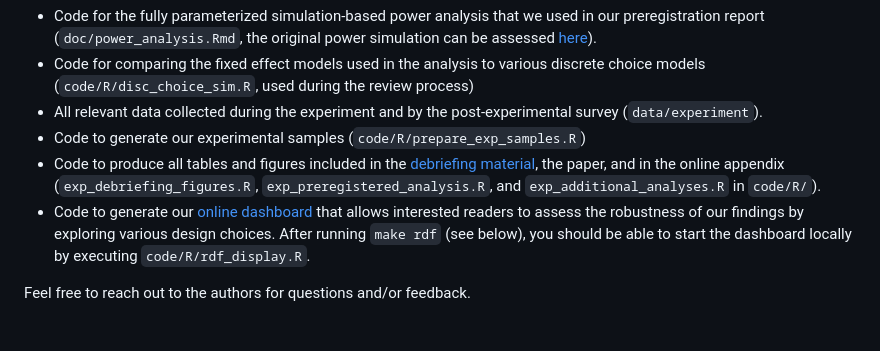
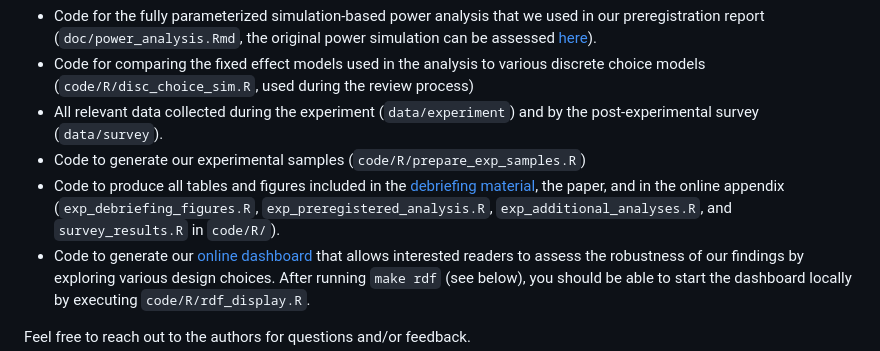
Before and after one commit to trr266/carbonfood, a Markdown page: README.md, the part around the change. Drawn GitHub-style; blank space fills up the shorter version.

Commit message:
Included survey info in README

```diff
--- a/README.md
+++ b/README.md
@@ -14,9 +14,9 @@ This repository contains the following components:
 
 - Code for the fully parameterized simulation-based power analysis that we used in our preregistration report (`doc/power_analysis.Rmd`, the original power simulation can be assessed  [here](https://trr266.de/carbonfood/power_analysis.html)).
 - Code for comparing the fixed effect models used in the analysis to various discrete choice models (`code/R/disc_choice_sim.R`, used during the review process)
-- All relevant data collected during the experiment and by the post-experimental survey (`data/experiment`).
+- All relevant data collected during the experiment (`data/experiment`) and by the post-experimental survey (`data/survey`).
 - Code to generate our experimental samples (`code/R/prepare_exp_samples.R`)
-- Code to produce all tables and figures included in the [debriefing material](https://www.accounting-for-transparency.de/can-carbon-footprint-information-influence-consumer-choice/), the paper, and in the online appendix (`exp_debriefing_figures.R`, `exp_preregistered_analysis.R`,  and `exp_additional_analyses.R` in `code/R/`).
+- Code to produce all tables and figures included in the [debriefing material](https://www.accounting-for-transparency.de/can-carbon-footprint-information-influence-consumer-choice/), the paper, and in the online appendix (`exp_debriefing_figures.R`, `exp_preregistered_analysis.R`,  `exp_additional_analyses.R`, and `survey_results.R` in `code/R/`).
 - Code to generate our [online dashboard](https://trr266.de/carbonfood/) that allows interested readers to assess the robustness of our findings by exploring various design choices. After running `make rdf` (see below), you should be able to start the dashboard locally by executing `code/R/rdf_display.R`.
 
 Feel free to reach out to the authors for questions and/or feedback.
```
